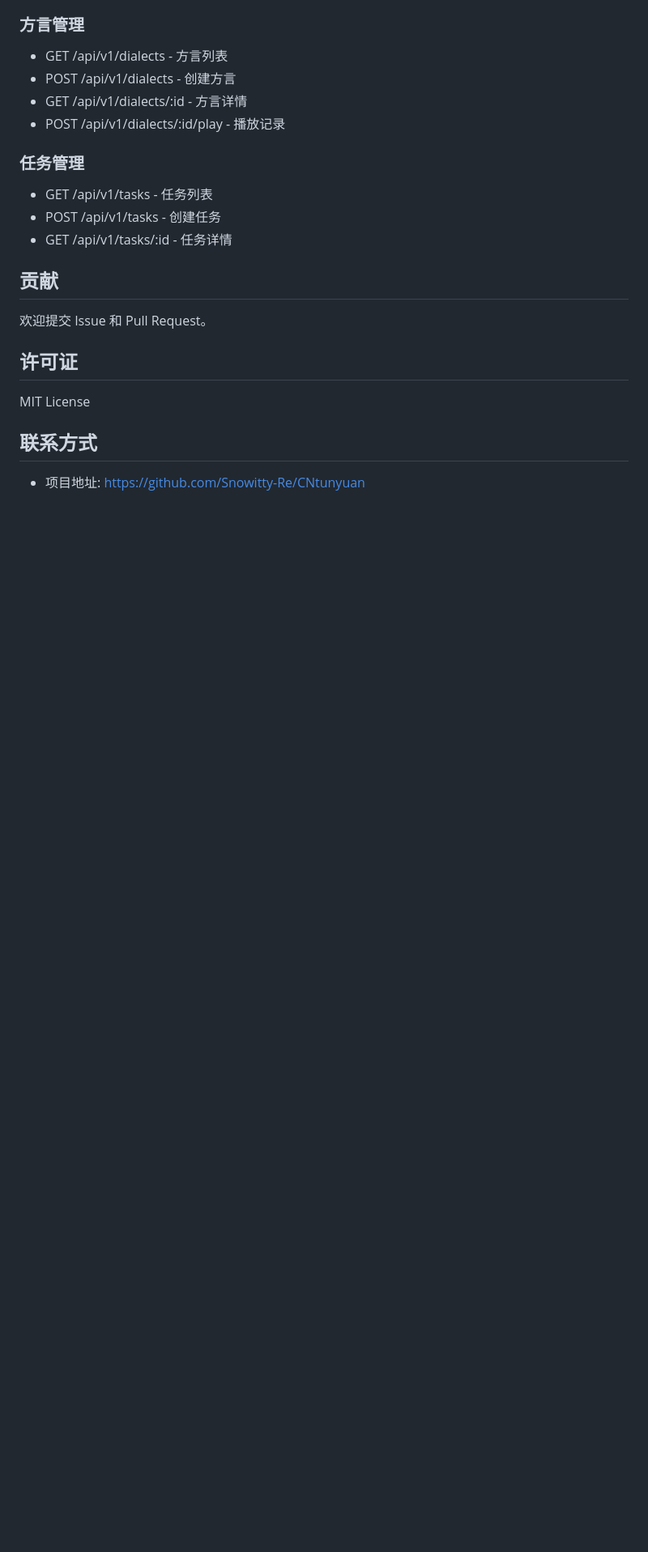
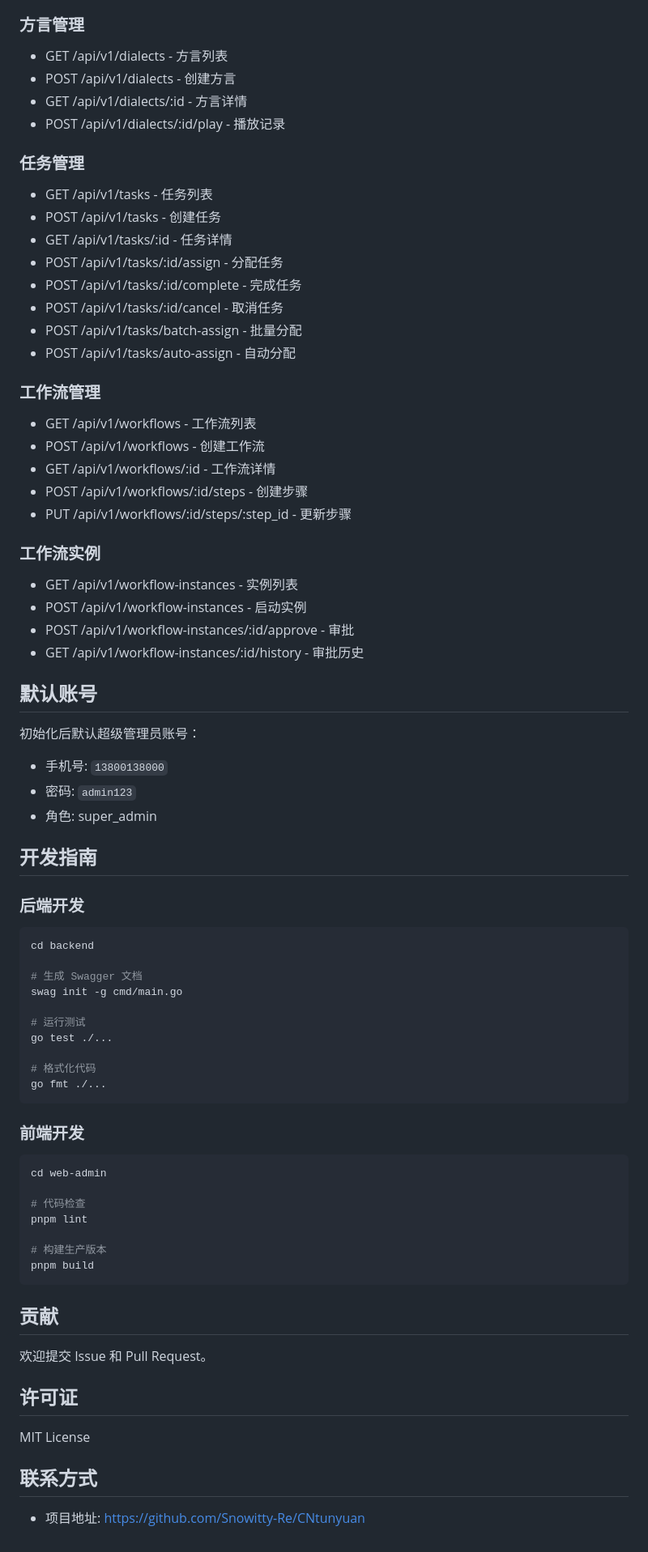
Before and after one commit to Snowitty-Re/CNtunyuan, a Markdown page: README.md, the part around one of its changes. Shown at 81% size. Drawn GitHub-style; blank space fills up the shorter version.

Commit message:
docs: 更新 README.md 和添加 AGENTS.md 开发指南

````diff
--- a/README.md
+++ b/README.md
@@ -189,6 +224,60 @@ docker-compose up -d
 - GET /api/v1/tasks - 任务列表
 - POST /api/v1/tasks - 创建任务
 - GET /api/v1/tasks/:id - 任务详情
+- POST /api/v1/tasks/:id/assign - 分配任务
+- POST /api/v1/tasks/:id/complete - 完成任务
+- POST /api/v1/tasks/:id/cancel - 取消任务
+- POST /api/v1/tasks/batch-assign - 批量分配
+- POST /api/v1/tasks/auto-assign - 自动分配
+
+### 工作流管理
+- GET /api/v1/workflows - 工作流列表
+- POST /api/v1/workflows - 创建工作流
+- GET /api/v1/workflows/:id - 工作流详情
+- POST /api/v1/workflows/:id/steps - 创建步骤
+- PUT /api/v1/workflows/:id/steps/:step_id - 更新步骤
+
+### 工作流实例
+- GET /api/v1/workflow-instances - 实例列表
+- POST /api/v1/workflow-instances - 启动实例
+- POST /api/v1/workflow-instances/:id/approve - 审批
+- GET /api/v1/workflow-instances/:id/history - 审批历史
+
+## 默认账号
+
+初始化后默认超级管理员账号：
+- 手机号: `13800138000`
+- 密码: `admin123`
+- 角色: super_admin
+
+## 开发指南
+
+### 后端开发
+
+```bash
+cd backend
+
+# 生成 Swagger 文档
+swag init -g cmd/main.go
+
+# 运行测试
+go test ./...
+
+# 格式化代码
+go fmt ./...
+```
+
+### 前端开发
+
+```bash
+cd web-admin
+
+# 代码检查
+pnpm lint
+
+# 构建生产版本
+pnpm build
+```
 
 ## 贡献
 
````
Also changed, not shown: other parts of README.md (+46 -11 lines), AGENTS.md (added, +280 -0 lines).
